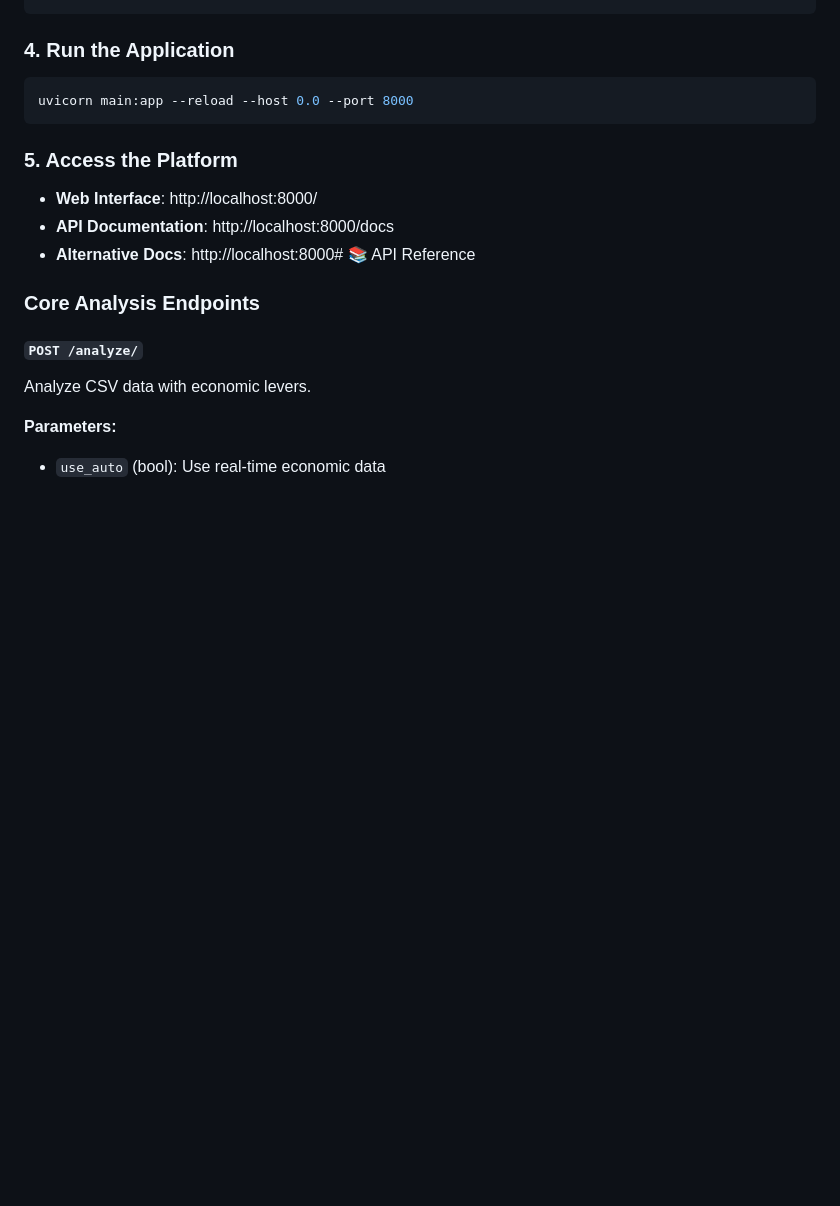
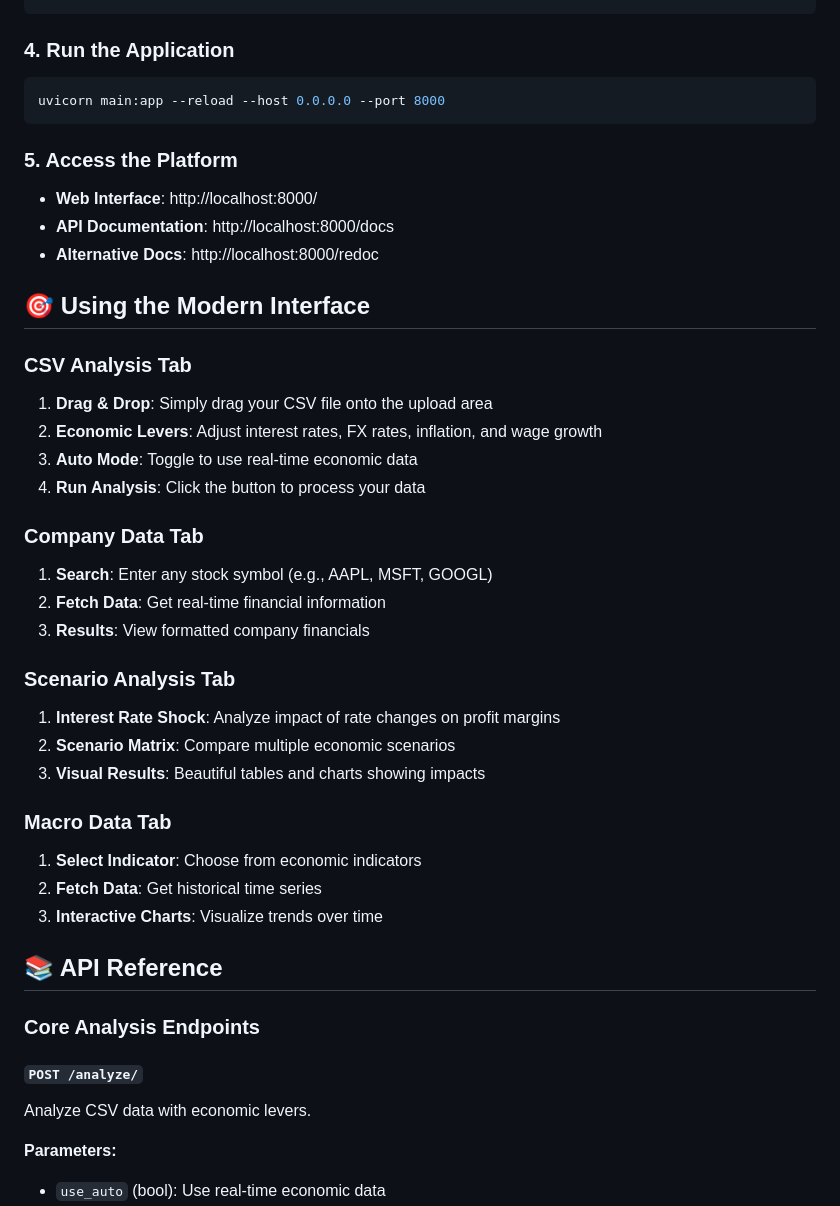
Before and after one commit to gaabdul/Analytics-App, a Markdown page: README.md, the part around the change printed below. Rendered like a GitHub page; blank space fills up the shorter version.

````diff
--- a/README.md
+++ b/README.md
@@ -73,13 +102,38 @@ FRED_API_KEY=your_fred_api_key_here
 
 ### 4. Run the Application
 ```bash
-uvicorn main:app --reload --host 0.0 --port 8000
+uvicorn main:app --reload --host 0.0.0.0 --port 8000
 ```
 
 ### 5. Access the Platform
 - **Web Interface**: http://localhost:8000/
 - **API Documentation**: http://localhost:8000/docs
-- **Alternative Docs**: http://localhost:8000# 📚 API Reference
+- **Alternative Docs**: http://localhost:8000/redoc
+
+## 🎯 Using the Modern Interface
+
+### **CSV Analysis Tab**
+1. **Drag & Drop**: Simply drag your CSV file onto the upload area
+2. **Economic Levers**: Adjust interest rates, FX rates, inflation, and wage growth
+3. **Auto Mode**: Toggle to use real-time economic data
+4. **Run Analysis**: Click the button to process your data
+
+### **Company Data Tab**
+1. **Search**: Enter any stock symbol (e.g., AAPL, MSFT, GOOGL)
+2. **Fetch Data**: Get real-time financial information
+3. **Results**: View formatted company financials
+
+### **Scenario Analysis Tab**
+1. **Interest Rate Shock**: Analyze impact of rate changes on profit margins
+2. **Scenario Matrix**: Compare multiple economic scenarios
+3. **Visual Results**: Beautiful tables and charts showing impacts
+
+### **Macro Data Tab**
+1. **Select Indicator**: Choose from economic indicators
+2. **Fetch Data**: Get historical time series
+3. **Interactive Charts**: Visualize trends over time
+
+## 📚 API Reference
 
 ### Core Analysis Endpoints
 
````
Also changed, not shown: other parts of README.md (+127 -15 lines).
